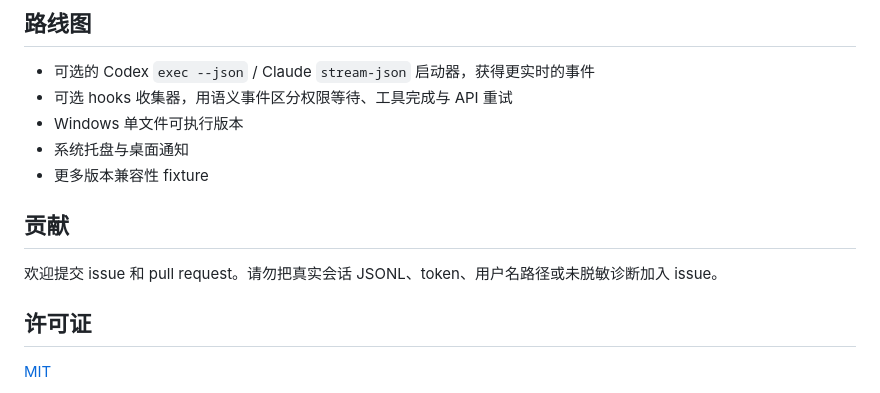
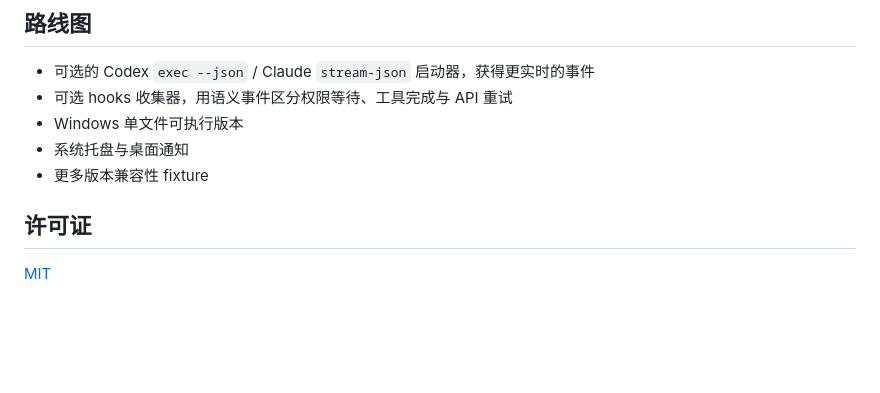
Before and after one commit to Faxrd9/agent-watch, a Markdown page: README.md, the part around the change. Drawn GitHub-style; blank space fills up the shorter version.

```diff
--- a/README.md
+++ b/README.md
@@ -177,9 +177,6 @@ git push -u origin main
 - 系统托盘与桌面通知
 - 更多版本兼容性 fixture
 
-## 贡献
-
-欢迎提交 issue 和 pull request。请勿把真实会话 JSONL、token、用户名路径或未脱敏诊断加入 issue。
 
 ## 许可证
 
```
